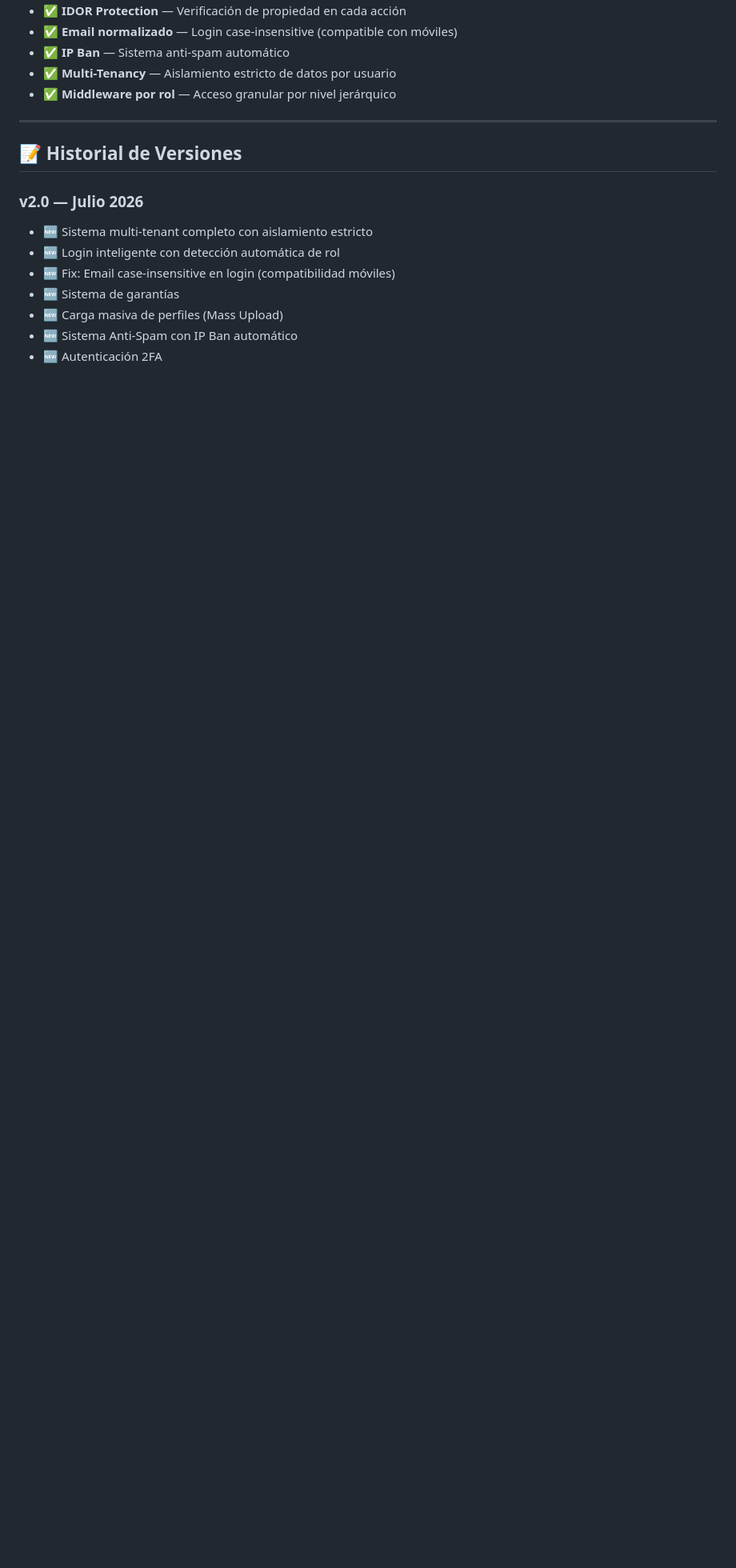
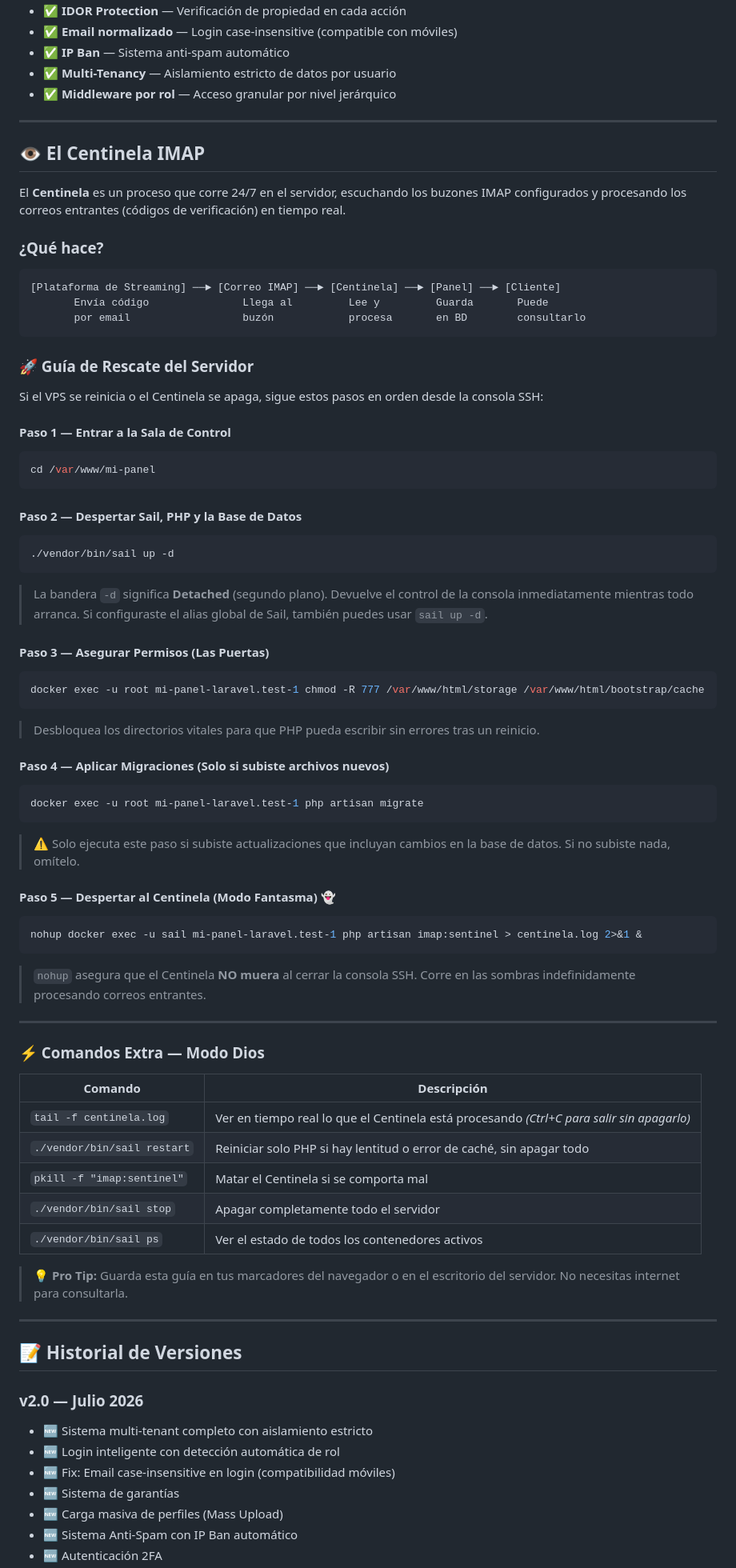
Before and after one commit to streamvzla/webBot, a Markdown page: README.md, the part around the change. Shown at 80% size. GitHub-like rendering; blank space fills up the shorter version.

Commit message:
Add El Centinela IMAP section and VPS rescue guide to README

````diff
--- a/README.md
+++ b/README.md
@@ -277,7 +277,68 @@ El sistema implementa múltiples capas de seguridad:
 
 ---
 
+## 👁️ El Centinela IMAP
+
+El **Centinela** es un proceso que corre 24/7 en el servidor, escuchando los buzones IMAP configurados y procesando los correos entrantes (códigos de verificación) en tiempo real.
+
+### ¿Qué hace?
+```
+[Plataforma de Streaming] ──► [Correo IMAP] ──► [Centinela] ──► [Panel] ──► [Cliente]
+       Envía código               Llega al         Lee y         Guarda       Puede
+       por email                  buzón            procesa       en BD        consultarlo
+```
+
+### 🚀 Guía de Rescate del Servidor
+
+Si el VPS se reinicia o el Centinela se apaga, sigue estos pasos en orden desde la consola SSH:
+
+#### Paso 1 — Entrar a la Sala de Control
+```bash
+cd /var/www/mi-panel
+```
+
+#### Paso 2 — Despertar Sail, PHP y la Base de Datos
+```bash
+./vendor/bin/sail up -d
+```
+> La bandera `-d` significa **Detached** (segundo plano). Devuelve el control de la consola inmediatamente mientras todo arranca. Si configuraste el alias global de Sail, también puedes usar `sail up -d`.
+
+#### Paso 3 — Asegurar Permisos (Las Puertas)
+```bash
+docker exec -u root mi-panel-laravel.test-1 chmod -R 777 /var/www/html/storage /var/www/html/bootstrap/cache
+```
+> Desbloquea los directorios vitales para que PHP pueda escribir sin errores tras un reinicio.
+
+#### Paso 4 — Aplicar Migraciones (Solo si subiste archivos nuevos)
+```bash
+docker exec -u root mi-panel-laravel.test-1 php artisan migrate
+```
+> ⚠️ Solo ejecuta este paso si subiste actualizaciones que incluyan cambios en la base de datos. Si no subiste nada, omítelo.
+
+#### Paso 5 — Despertar al Centinela (Modo Fantasma) 👻
+```bash
+nohup docker exec -u sail mi-panel-laravel.test-1 php artisan imap:sentinel > centinela.log 2>&1 &
+```
+> `nohup` asegura que el Centinela **NO muera** al cerrar la consola SSH. Corre en las sombras indefinidamente procesando correos entrantes.
+
+---
+
+### ⚡ Comandos Extra — Modo Dios
+
+| Comando | Descripción |
+|---------|-------------|
+| `tail -f centinela.log` | Ver en tiempo real lo que el Centinela está procesando *(Ctrl+C para salir sin apagarlo)* |
+| `./vendor/bin/sail restart` | Reiniciar solo PHP si hay lentitud o error de caché, sin apagar todo |
+| `pkill -f "imap:sentinel"` | Matar el Centinela si se comporta mal |
+| `./vendor/bin/sail stop` | Apagar completamente todo el servidor |
+| `./vendor/bin/sail ps` | Ver el estado de todos los contenedores activos |
+
+> 💡 **Pro Tip:** Guarda esta guía en tus marcadores del navegador o en el escritorio del servidor. No necesitas internet para consultarla.
+
+---
+
 ## 📝 Historial de Versiones
+
 
 ### v2.0 — Julio 2026
 - 🆕 Sistema multi-tenant completo con aislamiento estricto
````
